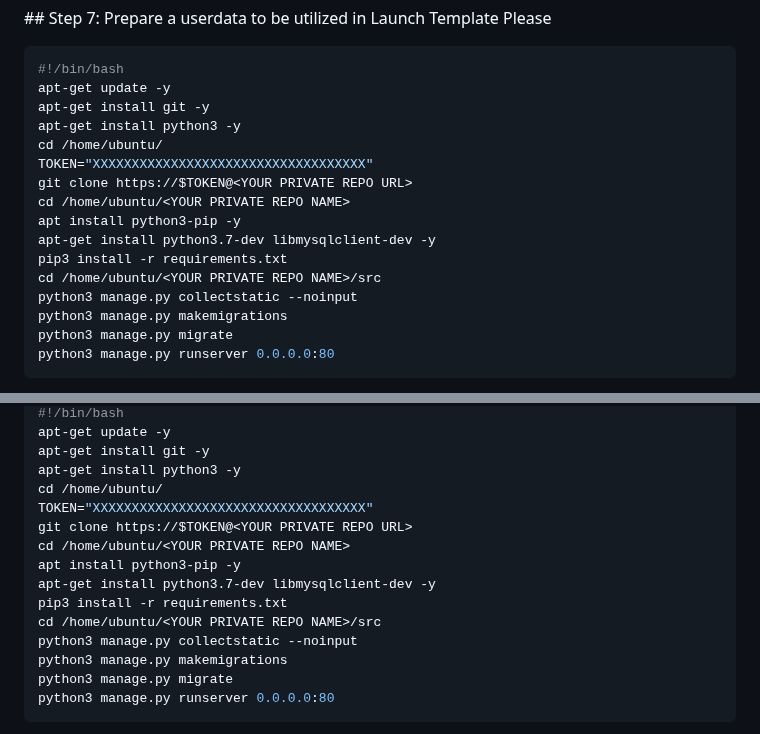
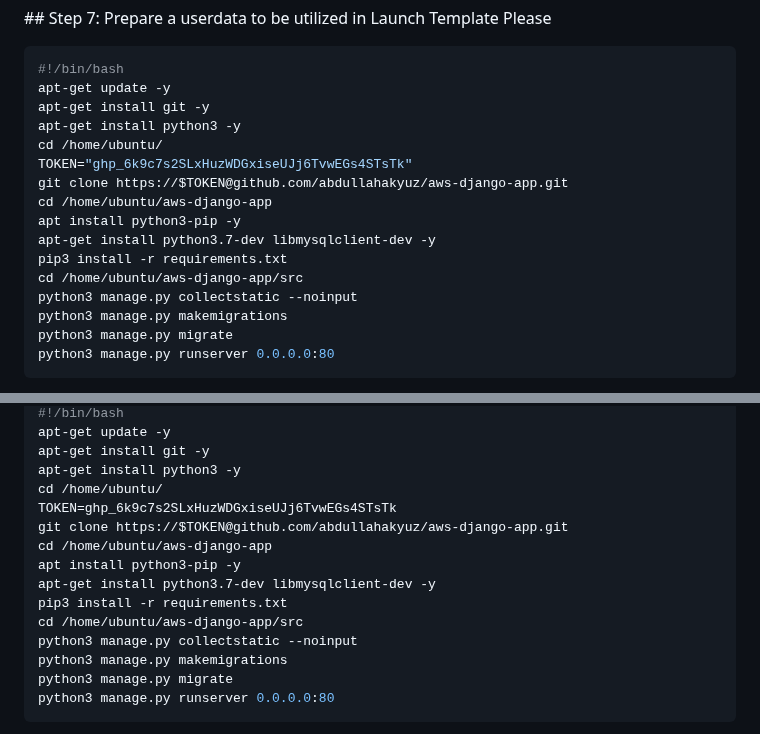
Before and after one commit to abdullahakyuz/aws-django-app, a Markdown page: Readme_solution.md, 2 parts joined by grey strips. GitHub-like rendering.

Commit message:
versiyon bilmem kac

```diff
--- a/Readme_solution.md
+++ b/Readme_solution.md
@@ -186,13 +186,13 @@ apt-get update -y
 apt-get install git -y
 apt-get install python3 -y
 cd /home/ubuntu/
-TOKEN="XXXXXXXXXXXXXXXXXXXXXXXXXXXXXXXXXXX"
-git clone https://$TOKEN@<YOUR PRIVATE REPO URL>
-cd /home/ubuntu/<YOUR PRIVATE REPO NAME>
+TOKEN="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"
+git clone https://$TOKEN@github.com/abdullahakyuz/aws-django-app.git
+cd /home/ubuntu/aws-django-app
 apt install python3-pip -y
 apt-get install python3.7-dev libmysqlclient-dev -y
 pip3 install -r requirements.txt
-cd /home/ubuntu/<YOUR PRIVATE REPO NAME>/src
+cd /home/ubuntu/aws-django-app/src
 python3 manage.py collectstatic --noinput
 python3 manage.py makemigrations
 python3 manage.py migrate
@@ -271,13 +271,13 @@ apt-get update -y
 apt-get install git -y
 apt-get install python3 -y
 cd /home/ubuntu/
-TOKEN="XXXXXXXXXXXXXXXXXXXXXXXXXXXXXXXXXXX"
-git clone https://$TOKEN@<YOUR PRIVATE REPO URL>
-cd /home/ubuntu/<YOUR PRIVATE REPO NAME>
+TOKEN=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
+git clone https://$TOKEN@github.com/abdullahakyuz/aws-django-app.git
+cd /home/ubuntu/aws-django-app
 apt install python3-pip -y
 apt-get install python3.7-dev libmysqlclient-dev -y
 pip3 install -r requirements.txt
-cd /home/ubuntu/<YOUR PRIVATE REPO NAME>/src
+cd /home/ubuntu/aws-django-app/src
 python3 manage.py collectstatic --noinput
 python3 manage.py makemigrations
 python3 manage.py migrate
```
